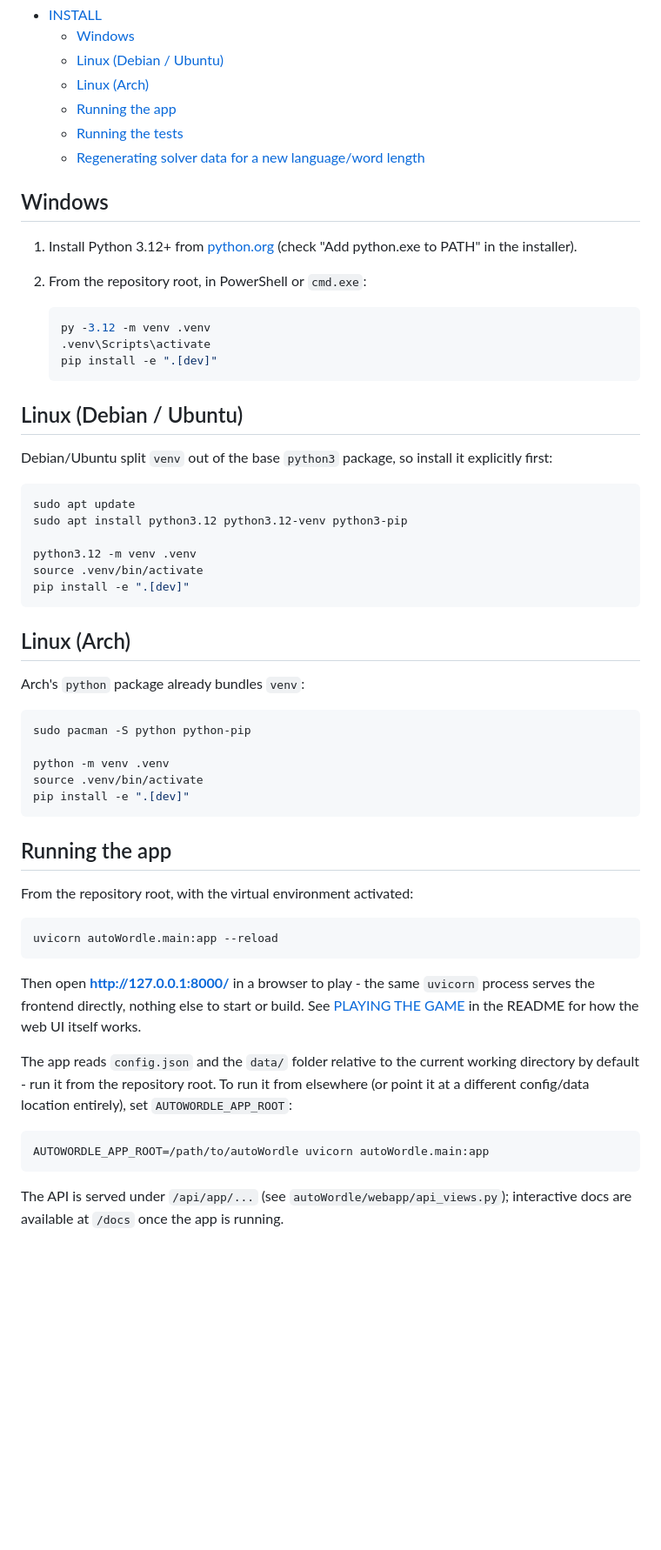
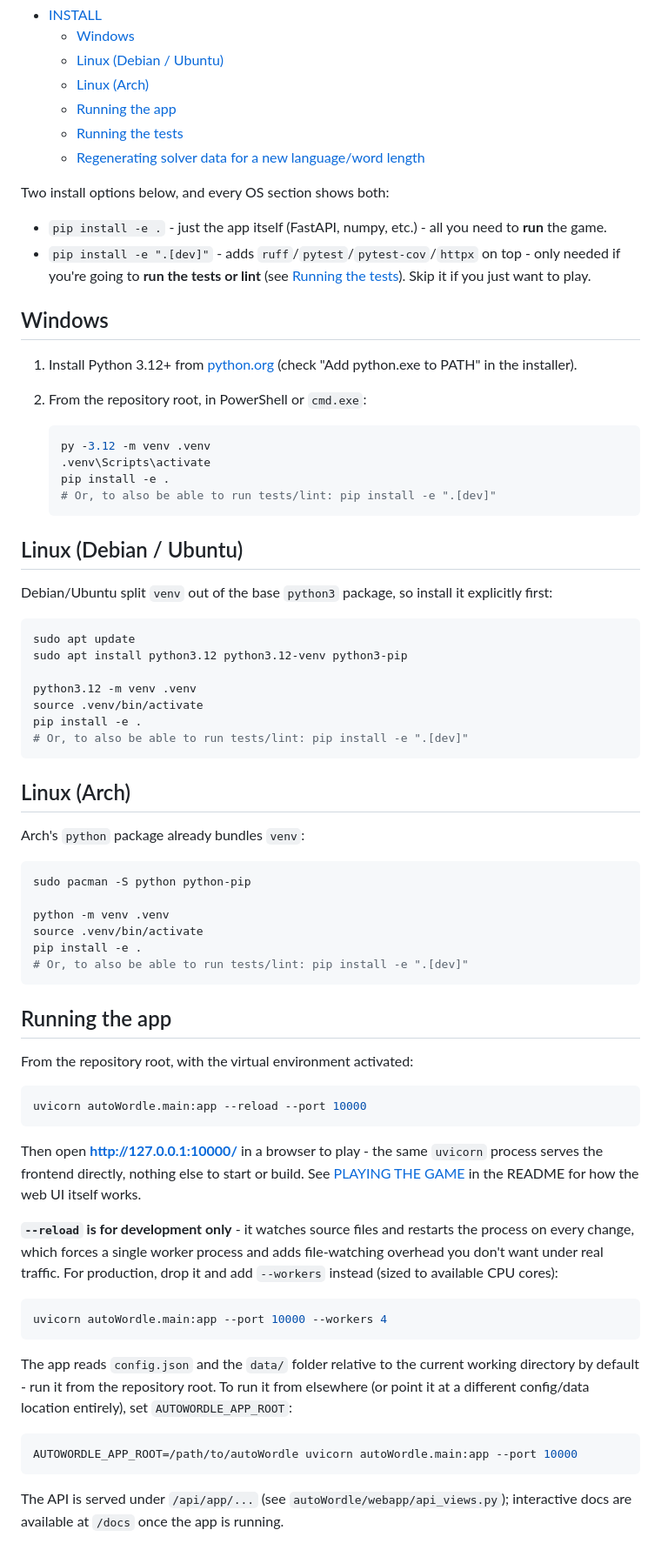
Before and after one commit to Luraminaki/autoWordle, a Markdown page: INSTALL.md, the part around one of its changes. Shown at 87% size. GitHub-like rendering; blank space fills up the shorter version.

Commit message:
docs: Clarify dev vs prod install/run instructions in INSTALL.md
Distinguishes the base install (enough to run the app) from the [dev]
extras (only needed for tests/lint), documents port 10000 consistently
across INSTALL.md/README.md, and notes that --reload is dev-only with a
--workers example for production.

````diff
--- a/INSTALL.md
+++ b/INSTALL.md
@@ -18,6 +18,13 @@ Requires **Python 3.12+**.
 
 <!-- /TOC -->
 
+Two install options below, and every OS section shows both:
+- `pip install -e .` - just the app itself (FastAPI, numpy, etc.) - all you
+  need to **run** the game.
+- `pip install -e ".[dev]"` - adds `ruff`/`pytest`/`pytest-cov`/`httpx` on
+  top - only needed if you're going to **run the tests or lint** (see
+  [Running the tests](#running-the-tests)). Skip it if you just want to play.
+
 ## Windows
 
 1. Install Python 3.12+ from [python.org](https://www.python.org/downloads/windows/) (check "Add python.exe to PATH" in the installer).
@@ -26,7 +33,8 @@ Requires **Python 3.12+**.
    ```powershell
    py -3.12 -m venv .venv
    .venv\Scripts\activate
-   pip install -e ".[dev]"
+   pip install -e .
+   # Or, to also be able to run tests/lint: pip install -e ".[dev]"
    ```
 
 ## Linux (Debian / Ubuntu)
@@ -39,7 +47,8 @@ sudo apt install python3.12 python3.12-venv python3-pip
 
 python3.12 -m venv .venv
 source .venv/bin/activate
-pip install -e ".[dev]"
+pip install -e .
+# Or, to also be able to run tests/lint: pip install -e ".[dev]"
 ```
 
 ## Linux (Arch)
@@ -51,7 +60,8 @@ sudo pacman -S python python-pip
 
 python -m venv .venv
 source .venv/bin/activate
-pip install -e ".[dev]"
+pip install -e .
+# Or, to also be able to run tests/lint: pip install -e ".[dev]"
 ```
 
 ## Running the app
@@ -59,13 +69,23 @@ pip install -e ".[dev]"
 From the repository root, with the virtual environment activated:
 
 ```bash
-uvicorn autoWordle.main:app --reload
+uvicorn autoWordle.main:app --reload --port 10000
 ```
 
-Then open **http://127.0.0.1:8000/** in a browser to play - the same
+Then open **http://127.0.0.1:10000/** in a browser to play - the same
 `uvicorn` process serves the frontend directly, nothing else to start or
 build. See [PLAYING THE GAME](README.md#playing-the-game) in the README for
 how the web UI itself works.
+
+**`--reload` is for development only** - it watches source files and
+restarts the process on every change, which forces a single worker process
+and adds file-watching overhead you don't want under real traffic. For
+production, drop it and add `--workers` instead (sized to available CPU
+cores):
+
+```bash
+uvicorn autoWordle.main:app --port 10000 --workers 4
+```
 
 The app reads `config.json` and the `data/` folder relative to the current
 working directory by default - run it from the repository root. To run it
@@ -73,7 +93,7 @@ from elsewhere (or point it at a different config/data location entirely),
 set `AUTOWORDLE_APP_ROOT`:
 
 ```bash
-AUTOWORDLE_APP_ROOT=/path/to/autoWordle uvicorn autoWordle.main:app
+AUTOWORDLE_APP_ROOT=/path/to/autoWordle uvicorn autoWordle.main:app --port 10000
 ```
 
 The API is served under `/api/app/...` (see `autoWordle/webapp/api_views.py`); interactive
````
Also changed, not shown: other parts of INSTALL.md (+3 -0 lines), README.md (+1 -1 lines).
